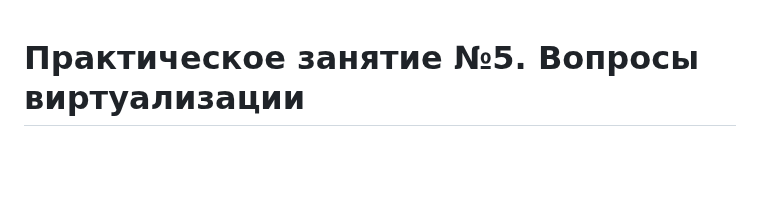
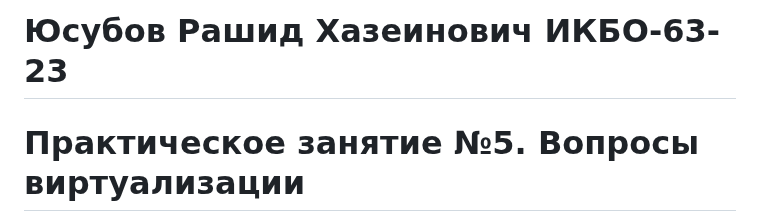
Before and after one commit to rashid-yusubov/configuration-management, a Markdown page: pract5/pract5.md, the part around the change. GitHub-like rendering; blank space fills up the shorter version.

Commit message:
Update pract5.md
Signing the file pract5.md

```diff
--- a/pract5/pract5.md
+++ b/pract5/pract5.md
@@ -1,3 +1,4 @@
+# Юсубов Рашид Хазеинович ИКБО-63-23
 # Практическое занятие №5. Вопросы виртуализации
 
 П.Н. Советов, РТУ МИРЭА
```
